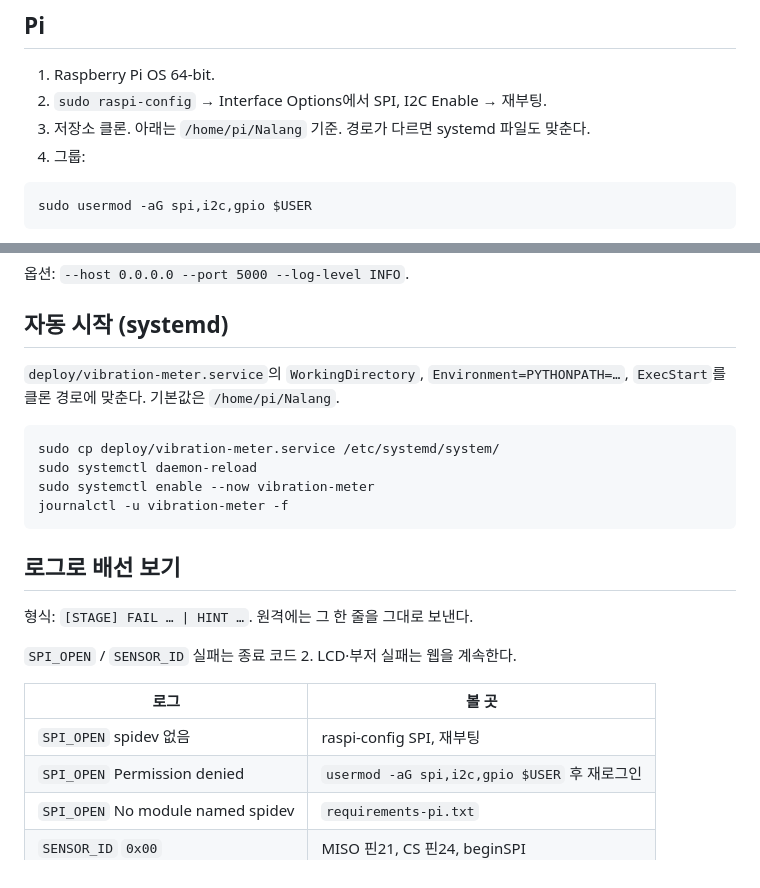
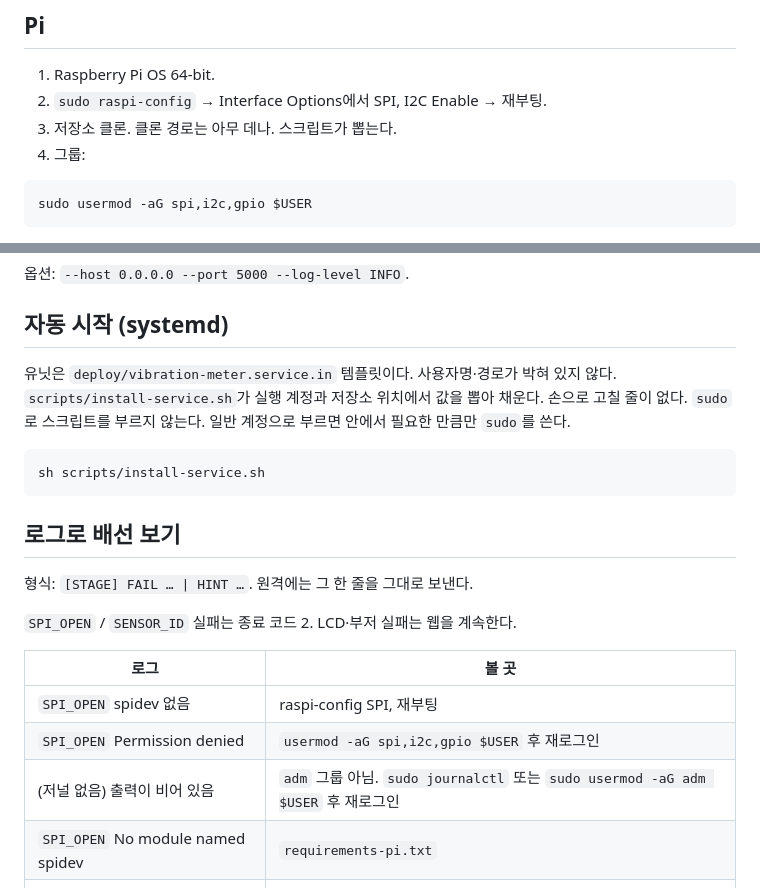
Before and after one commit to samsepi0l-1337/Nalang, a Markdown page: SETUP.md, 2 parts joined by grey strips. GitHub-like rendering.

````diff
--- a/SETUP.md
+++ b/SETUP.md
@@ -77,7 +77,7 @@ PYTHONPATH=src .venv/bin/python -m vibration_meter.app --mock
 
 1. Raspberry Pi OS 64-bit.
 2. `sudo raspi-config` → Interface Options에서 SPI, I2C Enable → 재부팅.
-3. 저장소 클론. 아래는 `/home/pi/Nalang` 기준. 경로가 다르면 systemd 파일도 맞춘다.
+3. 저장소 클론. 클론 경로는 아무 데나. 스크립트가 뽑는다.
 4. 그룹:
 
 ```
@@ -111,13 +111,12 @@ PYTHONPATH=src .venv/bin/python -m vibration_meter.app
 
 ## 자동 시작 (systemd)
 
-`deploy/vibration-meter.service`의 `WorkingDirectory`, `Environment=PYTHONPATH=…`, `ExecStart`를 클론 경로에 맞춘다. 기본값은 `/home/pi/Nalang`.
+유닛은 `deploy/vibration-meter.service.in` 템플릿이다. 사용자명·경로가 박혀 있지 않다.
+`scripts/install-service.sh`가 실행 계정과 저장소 위치에서 값을 뽑아 채운다. 손으로 고칠 줄이 없다.
+`sudo`로 스크립트를 부르지 않는다. 일반 계정으로 부르면 안에서 필요한 만큼만 `sudo`를 쓴다.
 
 ```
-sudo cp deploy/vibration-meter.service /etc/systemd/system/
-sudo systemctl daemon-reload
-sudo systemctl enable --now vibration-meter
-journalctl -u vibration-meter -f
+sh scripts/install-service.sh
 ```
 
 ## 로그로 배선 보기
@@ -130,6 +129,7 @@ journalctl -u vibration-meter -f
 | ---------------------------- | ------------------------------------------ |
 | `SPI_OPEN` spidev 없음       | raspi-config SPI, 재부팅                   |
 | `SPI_OPEN` Permission denied | `usermod -aG spi,i2c,gpio $USER` 후 재로그인 |
+| (저널 없음) 출력이 비어 있음 | `adm` 그룹 아님. `sudo journalctl` 또는 `sudo usermod -aG adm $USER` 후 재로그인 |
 | `SPI_OPEN` No module named spidev | `requirements-pi.txt`                 |
 | `SENSOR_ID` `0x00`           | MISO 핀21, CS 핀24, beginSPI               |
 | `SENSOR_ID` `0xFF`           | VCC 핀1, GND 핀25, 윗줄, 5 V 여부          |
````
Also changed, not shown: README.md (+5 -8 lines).
